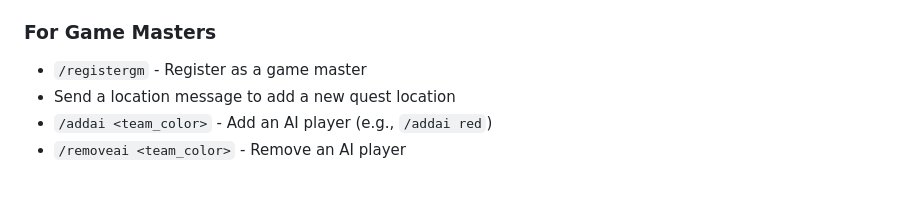
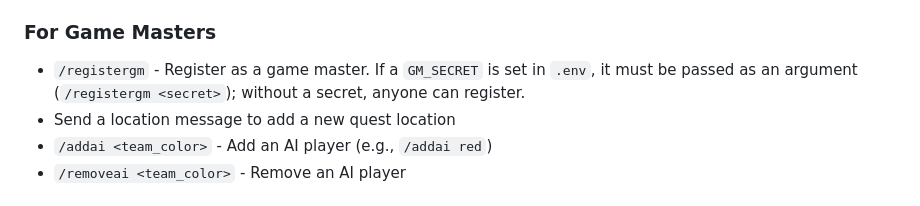
Before and after one commit to LoyVanBeek/live_battlefield, a Markdown page: README.md, the part around the change. Drawn GitHub-style.

Commit message:
docs: document GM_SECRET gate on /registergm in README

```diff
--- a/README.md
+++ b/README.md
@@ -34,7 +34,7 @@ Battleship game played via Telegram with real-life location quests.
 - `/aistatus` - View AI player status
 
 ### For Game Masters
-- `/registergm` - Register as a game master
+- `/registergm` - Register as a game master. If a `GM_SECRET` is set in `.env`, it must be passed as an argument (`/registergm <secret>`); without a secret, anyone can register.
 - Send a location message to add a new quest location
 - `/addai <team_color>` - Add an AI player (e.g., `/addai red`)
 - `/removeai <team_color>` - Remove an AI player
```
